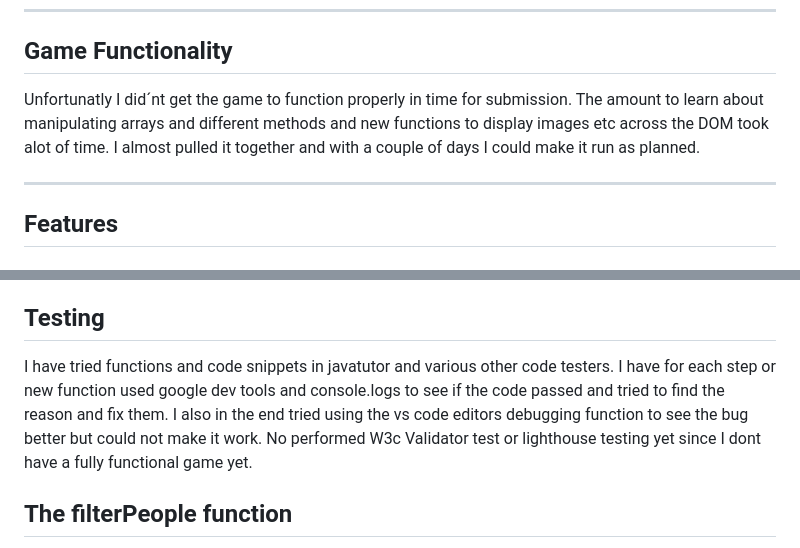
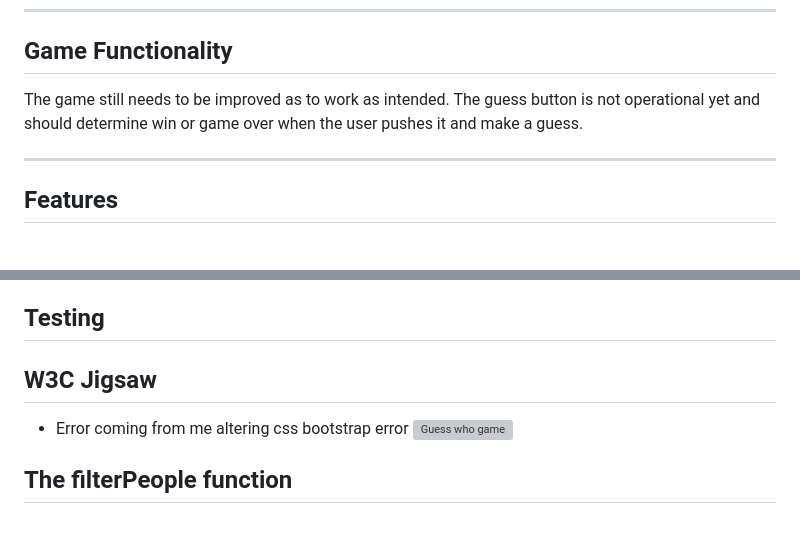
Before and after one commit to ThomasSpare/GuessWho, a Markdown page: README.md, 2 parts joined by grey strips. GitHub-like rendering; grey boxes are pictures that could not be loaded.

Commit message:
Update testing README.md

```diff
--- a/README.md
+++ b/README.md
@@ -22,10 +22,8 @@ one of the cards showing people. The player has one guess, then its game over.
 ---
 ## Game Functionality
 
-Unfortunatly I did´nt get the game to function properly in time for submission.
-The amount to learn about manipulating arrays and different methods and new functions to display
-images etc across the DOM took alot of time. I almost pulled it together and with a couple of days
-I could make it run as planned.
+The game still needs to be improved as to work as intended. The guess button is not operational yet and should
+determine win or game over when the user pushes it and make a guess.
 
 ---
 
@@ -106,10 +104,11 @@ The site was deployed to GitHub pages. The steps to deploy are as follows:
 The live link can be found here -
 
 ## Testing
-I have tried functions and code snippets in javatutor and various other code testers.
-I have for each step or new function used google dev tools and console.logs to see if the code passed and tried to find
-the reason and fix them. I also in the end tried using the vs code editors debugging function to see the bug better but could not make it work.
-No performed W3c Validator test or lighthouse testing yet since I dont have a fully functional game yet.
+
+## W3C Jigsaw
+- Error coming from me altering css bootstrap error
+![Guess who game](assets/images/screenshots/main.png)
+
 
 ## The filterPeople function
 
```
